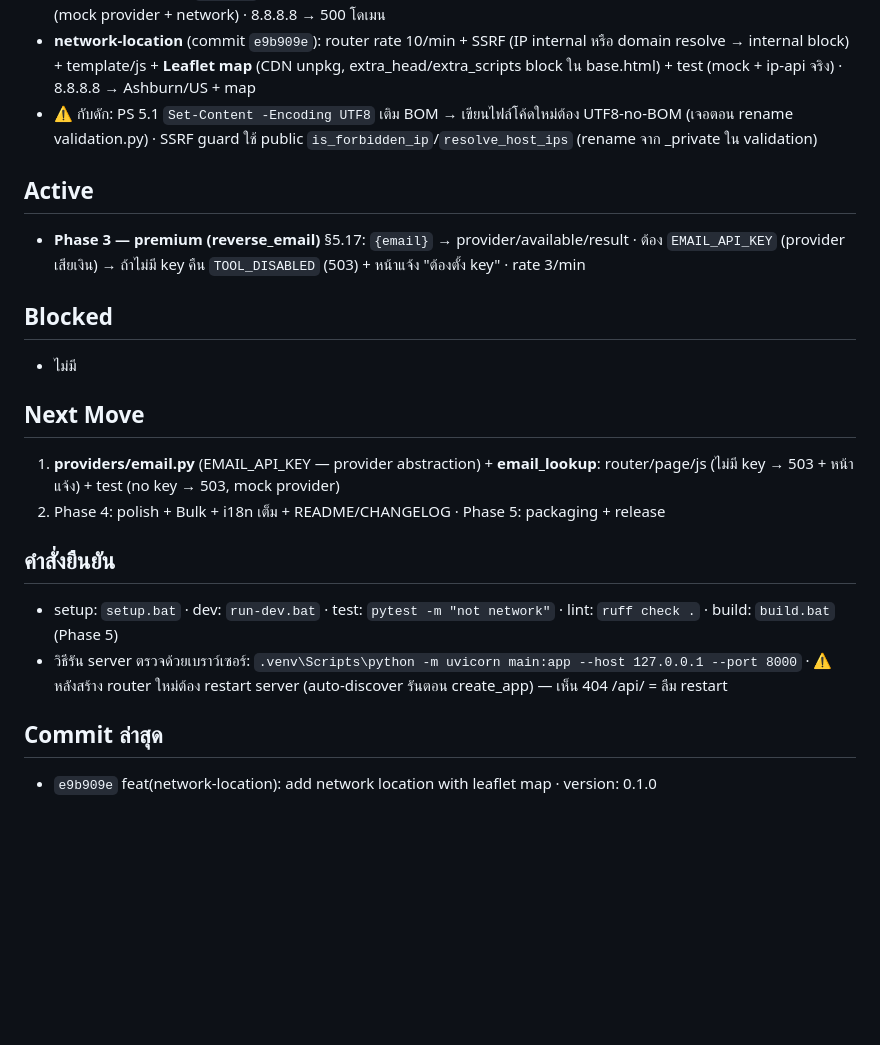
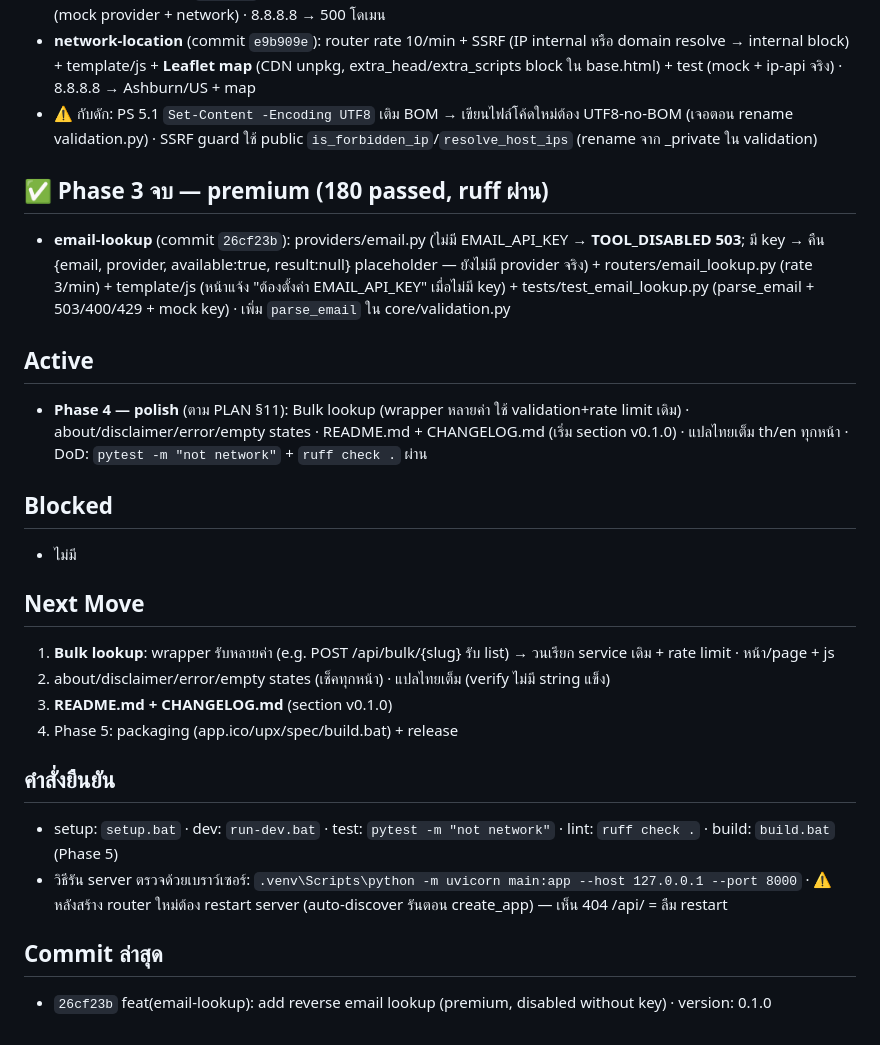
Before and after one commit to Witawat/webtool, a Markdown page: docs/SESSION_STATE.md, the part around the change. Drawn GitHub-style; blank space fills up the shorter version.

Commit message:
docs: complete phase 3 (reverse email premium)

```diff
--- a/docs/SESSION_STATE.md
+++ b/docs/SESSION_STATE.md
@@ -41,19 +41,24 @@
 - **network-location** (commit `e9b909e`): router rate 10/min + SSRF (IP internal หรือ domain resolve → internal block) + template/js + **Leaflet map** (CDN unpkg, extra_head/extra_scripts block ใน base.html) + test (mock + ip-api จริง) · 8.8.8.8 → Ashburn/US + map
 - ⚠️ กับดัก: PS 5.1 `Set-Content -Encoding UTF8` เติม BOM → เขียนไฟล์โค้ดใหม่ต้อง UTF8-no-BOM (เจอตอน rename validation.py) · SSRF guard ใช้ public `is_forbidden_ip`/`resolve_host_ips` (rename จาก _private ใน validation)
 
+## ✅ **Phase 3 จบ — premium** (180 passed, ruff ผ่าน)
+- **email-lookup** (commit `26cf23b`): providers/email.py (ไม่มี EMAIL_API_KEY → **TOOL_DISABLED 503**; มี key → คืน {email, provider, available:true, result:null} placeholder — ยังไม่มี provider จริง) + routers/email_lookup.py (rate 3/min) + template/js (หน้าแจ้ง "ต้องตั้งค่า EMAIL_API_KEY" เมื่อไม่มี key) + tests/test_email_lookup.py (parse_email + 503/400/429 + mock key) · เพิ่ม `parse_email` ใน core/validation.py
+
 ## Active
-- **Phase 3 — premium (reverse_email)** §5.17: `{email}` → provider/available/result · ต้อง `EMAIL_API_KEY` (provider เสียเงิน) → ถ้าไม่มี key คืน `TOOL_DISABLED` (503) + หน้าแจ้ง "ต้องตั้ง key" · rate 3/min
+- **Phase 4 — polish** (ตาม PLAN §11): Bulk lookup (wrapper หลายค่า ใช้ validation+rate limit เดิม) · about/disclaimer/error/empty states · README.md + CHANGELOG.md (เริ่ม section v0.1.0) · แปลไทยเต็ม th/en ทุกหน้า · DoD: `pytest -m "not network"` + `ruff check .` ผ่าน
 
 ## Blocked
 - ไม่มี
 
 ## Next Move
-1. **providers/email.py** (EMAIL_API_KEY — provider abstraction) + **email_lookup**: router/page/js (ไม่มี key → 503 + หน้าแจ้ง) + test (no key → 503, mock provider)
-2. Phase 4: polish + Bulk + i18n เต็ม + README/CHANGELOG · Phase 5: packaging + release
+1. **Bulk lookup**: wrapper รับหลายค่า (e.g. POST /api/bulk/{slug} รับ list) → วนเรียก service เดิม + rate limit · หน้า/page + js
+2. about/disclaimer/error/empty states (เช็คทุกหน้า) · แปลไทยเต็ม (verify ไม่มี string แข็ง)
+3. **README.md + CHANGELOG.md** (section v0.1.0)
+4. Phase 5: packaging (app.ico/upx/spec/build.bat) + release
 
 ## คำสั่งยืนยัน
 - setup: `setup.bat` · dev: `run-dev.bat` · test: `pytest -m "not network"` · lint: `ruff check .` · build: `build.bat` (Phase 5)
 - วิธีรัน server ตรวจด้วยเบราว์เซอร์: `.venv\Scripts\python -m uvicorn main:app --host 127.0.0.1 --port 8000` · ⚠️ หลังสร้าง router ใหม่ต้อง restart server (auto-discover รันตอน create_app) — เห็น 404 /api/<slug> = ลืม restart
 
 ## Commit ล่าสุด
-- `e9b909e` feat(network-location): add network location with leaflet map · version: 0.1.0
+- `26cf23b` feat(email-lookup): add reverse email lookup (premium, disabled without key) · version: 0.1.0
```
Also changed, not shown: docs/CHECKLIST.md (+3 -3 lines).
